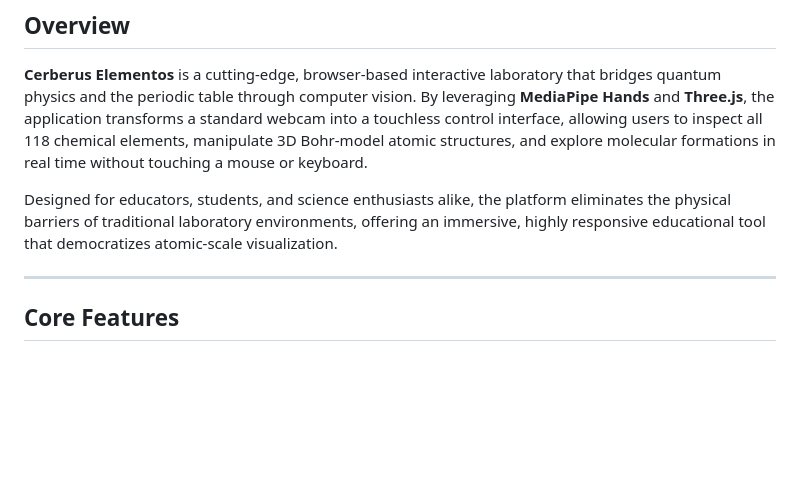
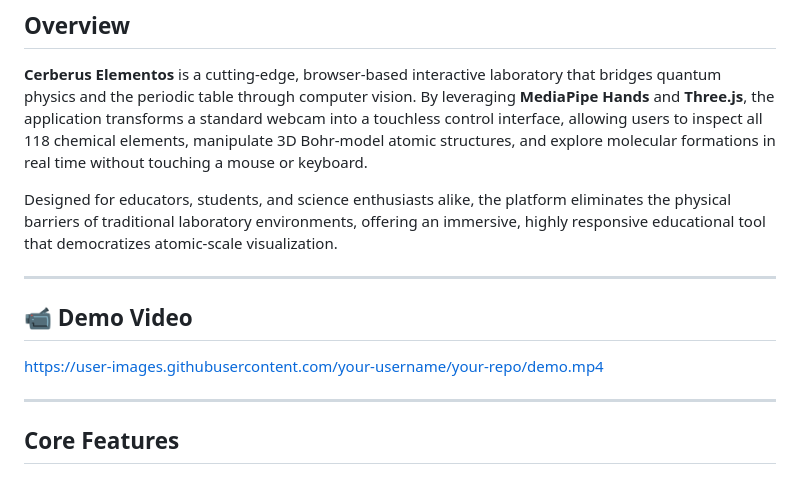
Before and after one commit to CerberusMrXi/Cerberus-Elementos, a Markdown page: README.md, the part around the change. Drawn GitHub-style; blank space fills up the shorter version.

Commit message:
Add demo video link to README
Added a demo video section to the README.

```diff
--- a/README.md
+++ b/README.md
@@ -23,6 +23,12 @@
 **Cerberus Elementos** is a cutting-edge, browser-based interactive laboratory that bridges quantum physics and the periodic table through computer vision. By leveraging **MediaPipe Hands** and **Three.js**, the application transforms a standard webcam into a touchless control interface, allowing users to inspect all 118 chemical elements, manipulate 3D Bohr-model atomic structures, and explore molecular formations in real time without touching a mouse or keyboard.
 
 Designed for educators, students, and science enthusiasts alike, the platform eliminates the physical barriers of traditional laboratory environments, offering an immersive, highly responsive educational tool that democratizes atomic-scale visualization.
+
+---
+
+## 📹 Demo Video
+
+https://user-images.githubusercontent.com/your-username/your-repo/demo.mp4
 
 ---
 
```
